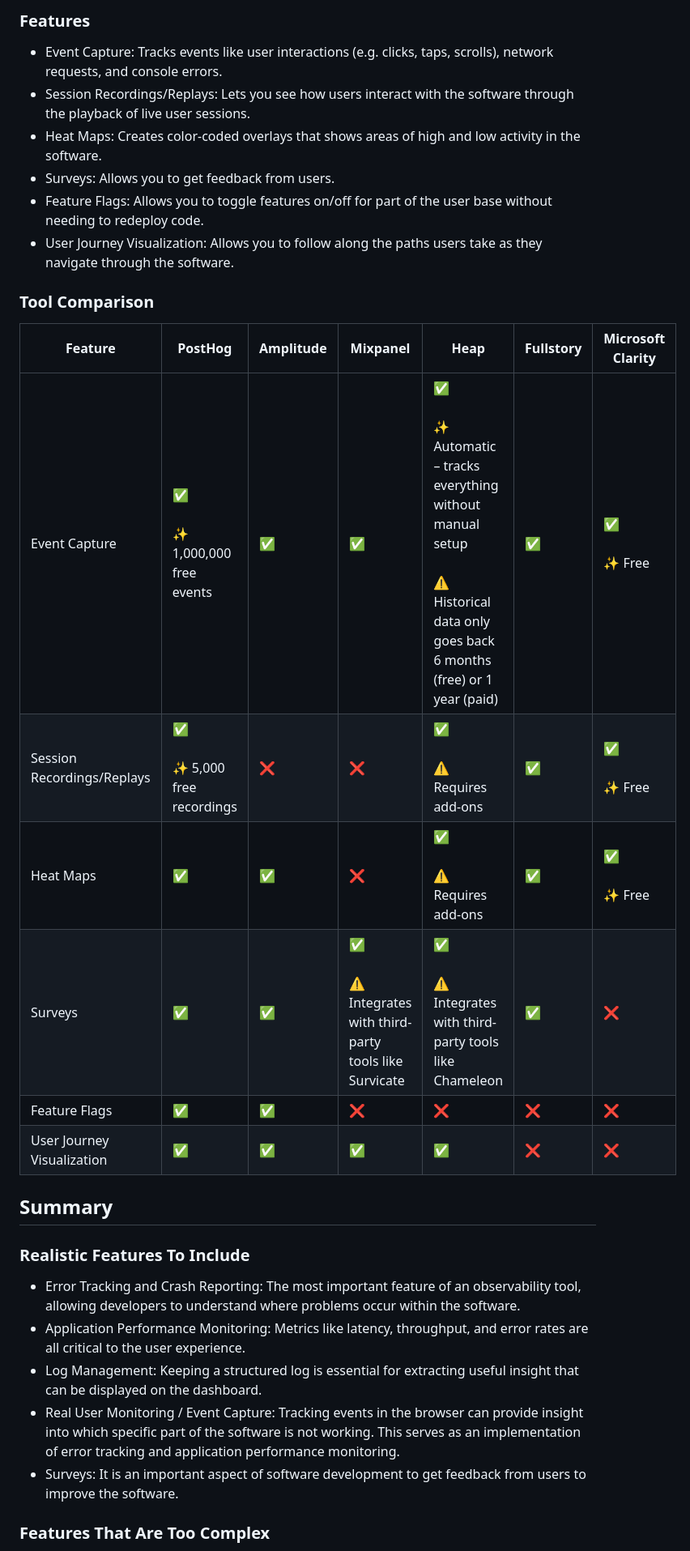
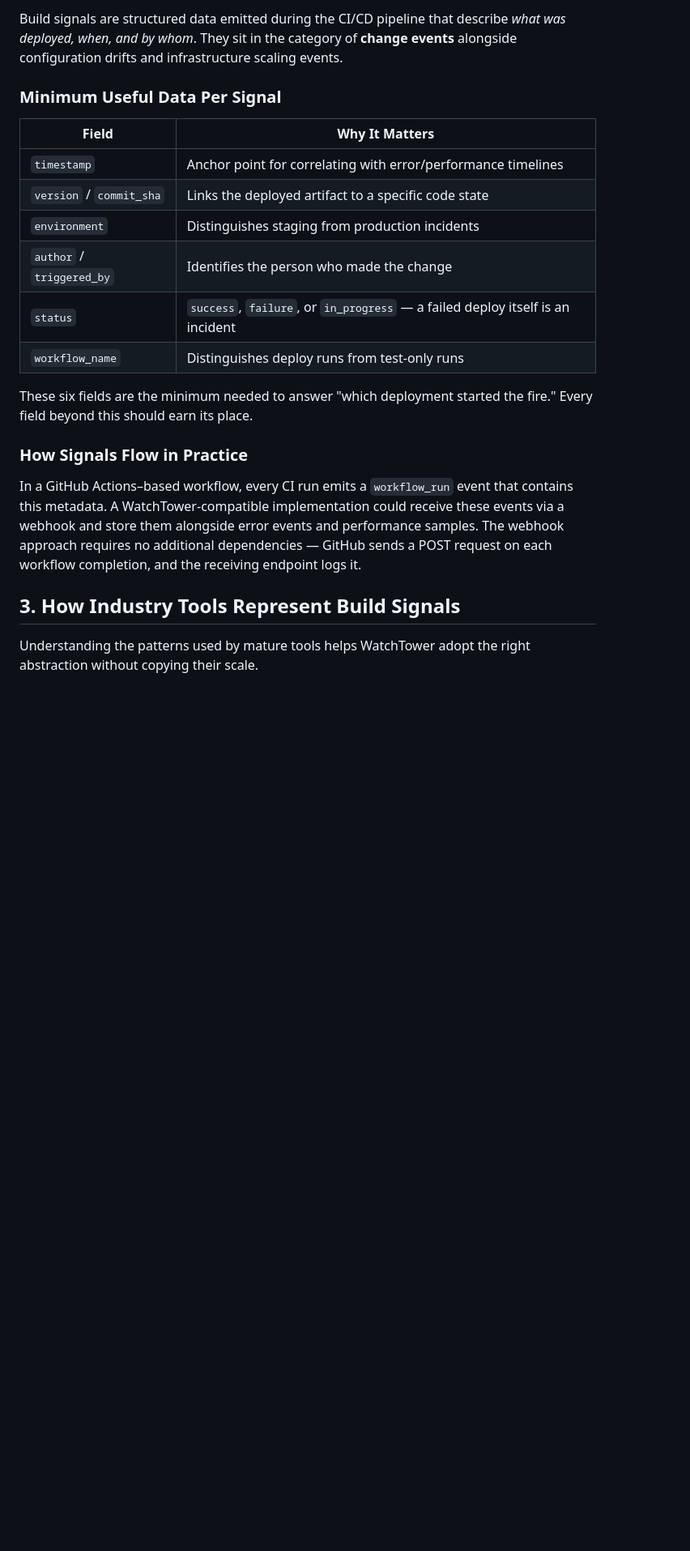
Before and after one commit to cse110-sp26-group10/WatchTower, a Markdown page: docs/research/observability-tools.md, the part around one of its changes. Shown at 81% size. Drawn GitHub-style; blank space fills up the shorter version.

```diff
--- a/docs/research/observability-tools.md
+++ b/docs/research/observability-tools.md
@@ -47,33 +24,24 @@ The main purpose of observability tools is to enable software developers to unde
 
-### Features
+Build signals are structured data emitted during the CI/CD pipeline that describe *what was deployed, when, and by whom*. They sit in the category of **change events** alongside configuration drifts and infrastructure scaling events.
 
-- Event Capture: Tracks events like user interactions (e.g. clicks, taps, scrolls), network requests, and console errors.
-- Session Recordings/Replays: Lets you see how users interact with the software through the playback of live user sessions.
-- Heat Maps: Creates color-coded overlays that shows areas of high and low activity in the software.
-- Surveys: Allows you to get feedback from users.
-- Feature Flags: Allows you to toggle features on/off for part of the user base without needing to redeploy code.
-- User Journey Visualization: Allows you to follow along the paths users take as they navigate through the software.
+### Minimum Useful Data Per Signal
 
-### Tool Comparison
+| Field | Why It Matters |
+|---|---|
+| `timestamp` | Anchor point for correlating with error/performance timelines |
+| `version` / `commit_sha` | Links the deployed artifact to a specific code state |
+| `environment` | Distinguishes staging from production incidents |
+| `author` / `triggered_by` | Identifies the person who made the change |
+| `status` | `success`, `failure`, or `in_progress` — a failed deploy itself is an incident |
+| `workflow_name` | Distinguishes deploy runs from test-only runs |
 
-| Feature | PostHog | Amplitude | Mixpanel | Heap | Fullstory | Microsoft Clarity |
-| ------- | ------- | --------- | -------- | ---- | --------- | ----------------- |
-| Event Capture | ✅ <br><br> ✨ 1,000,000 free events | ✅ | ✅ | ✅ <br><br> ✨ Automatic – tracks everything without manual setup <br><br> ⚠️ Historical data only goes back 6 months (free) or 1 year (paid) | ✅ | ✅ <br><br> ✨ Free |
-| Session Recordings/Replays | ✅ <br><br> ✨ 5,000 free recordings | ❌ | ❌ | ✅ <br><br> ⚠️ Requires add-ons | ✅ | ✅ <br><br> ✨ Free |
-| Heat Maps | ✅ | ✅ | ❌ | ✅ <br><br> ⚠️ Requires add-ons | ✅ | ✅ <br><br> ✨ Free |
-| Surveys | ✅ | ✅ | ✅ <br><br> ⚠️ Integrates with third-party tools like Survicate | ✅ <br><br> ⚠️ Integrates with third-party tools like Chameleon | ✅ | ❌ |
-| Feature Flags | ✅ | ✅ | ❌ | ❌ | ❌ | ❌ |
-| User Journey Visualization | ✅ | ✅ | ✅ | ✅ | ❌ | ❌ |
+These six fields are the minimum needed to answer "which deployment started the fire." Every field beyond this should earn its place.
 
-## Summary
+### How Signals Flow in Practice
 
-### Realistic Features To Include
+In a GitHub Actions–based workflow, every CI run emits a `workflow_run` event that contains this metadata. A WatchTower-compatible implementation could receive these events via a webhook and store them alongside error events and performance samples. The webhook approach requires no additional dependencies — GitHub sends a POST request on each workflow completion, and the receiving endpoint logs it.
 
-- Error Tracking and Crash Reporting: The most important feature of an observability tool, allowing developers to understand where problems occur within the software.
-- Application Performance Monitoring: Metrics like latency, throughput, and error rates are all critical to the user experience.
-- Log Management: Keeping a structured log is essential for extracting useful insight that can be displayed on the dashboard.
-- Real User Monitoring / Event Capture: Tracking events in the browser can provide insight into which specific part of the software is not working. This serves as an implementation of error tracking and application performance monitoring.
-- Surveys: It is an important aspect of software development to get feedback from users to improve the software.
+## 3. How Industry Tools Represent Build Signals
 
-### Features That Are Too Complex
+Understanding the patterns used by mature tools helps WatchTower adopt the right abstraction without copying their scale.
 
```
Also changed, not shown: other parts of docs/research/observability-tools.md (+132 -41 lines).
